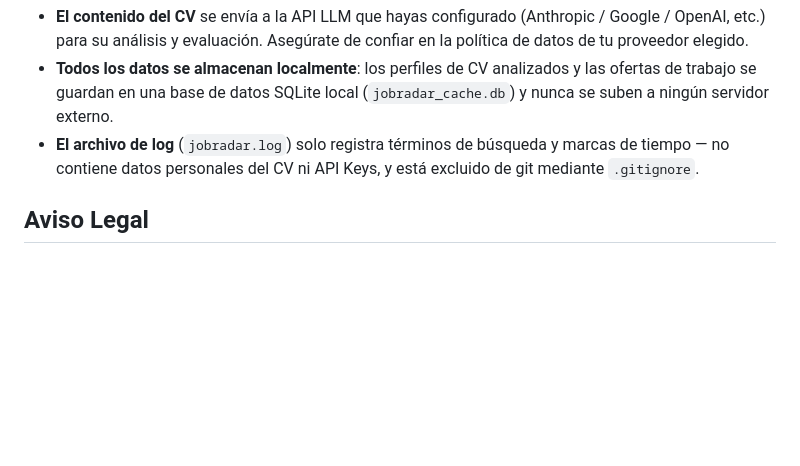
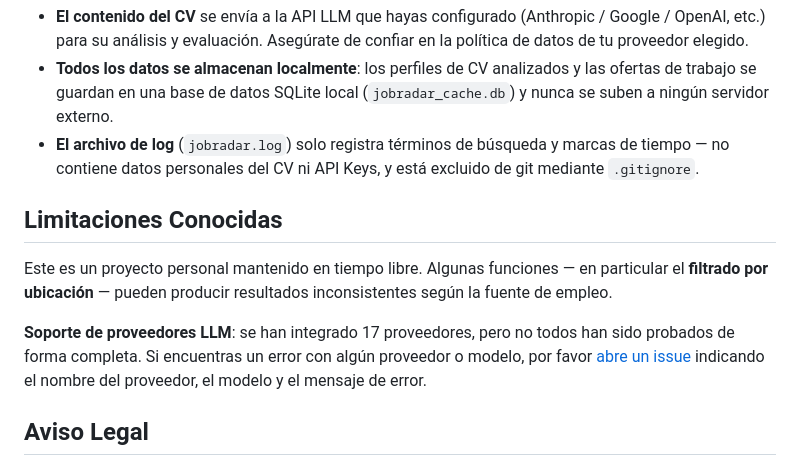
Before and after one commit to sangowu/JobFinder, a Markdown page: README.es.md, the part around the change. Rendered like a GitHub page; blank space fills up the shorter version.

```diff
--- a/README.es.md
+++ b/README.es.md
@@ -105,6 +105,12 @@ Tras cada búsqueda se escriben automáticamente en el directorio `reports/`:
 - **Todos los datos se almacenan localmente**: los perfiles de CV analizados y las ofertas de trabajo se guardan en una base de datos SQLite local (`jobradar_cache.db`) y nunca se suben a ningún servidor externo.
 - **El archivo de log** (`jobradar.log`) solo registra términos de búsqueda y marcas de tiempo — no contiene datos personales del CV ni API Keys, y está excluido de git mediante `.gitignore`.
 
+## Limitaciones Conocidas
+
+Este es un proyecto personal mantenido en tiempo libre. Algunas funciones — en particular el **filtrado por ubicación** — pueden producir resultados inconsistentes según la fuente de empleo.
+
+**Soporte de proveedores LLM**: se han integrado 17 proveedores, pero no todos han sido probados de forma completa. Si encuentras un error con algún proveedor o modelo, por favor [abre un issue](https://github.com/sangowu/JobRadar/issues) indicando el nombre del proveedor, el modelo y el mensaje de error.
+
 ## Aviso Legal
 
 Esta herramienta extrae datos públicos de empleo de Indeed y otras plataformas a través de [python-jobspy](https://github.com/cullenwatson/JobSpy).
```
Also changed, not shown: README.md (+3 -1 lines), README.zh.md (+6 -0 lines).
